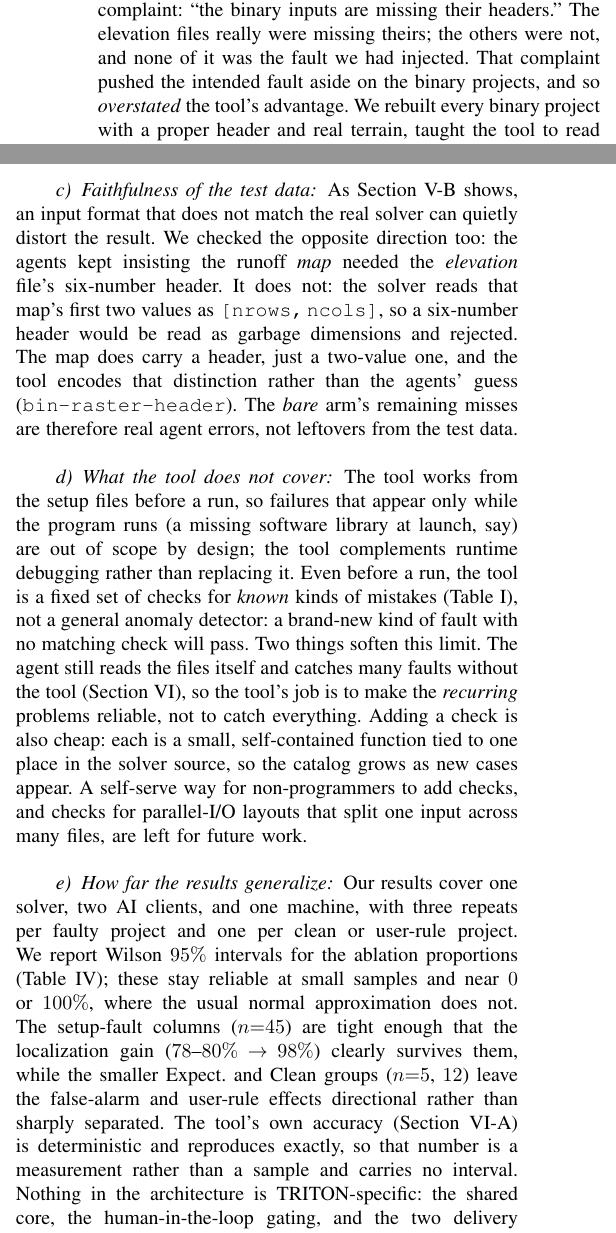
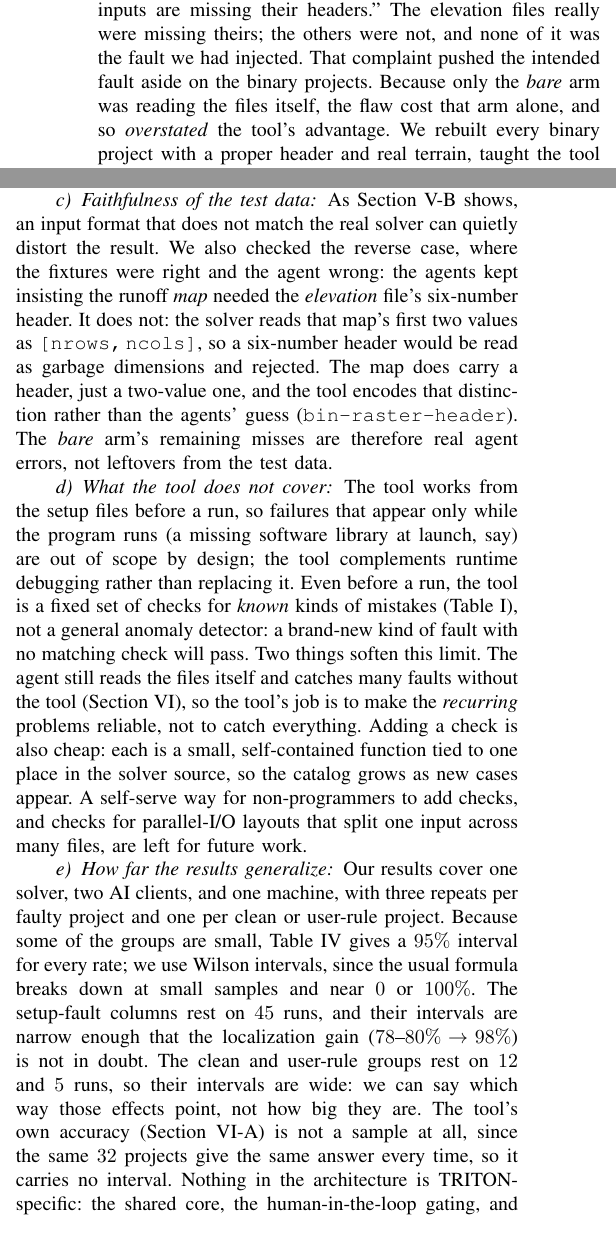
Before and after one commit to grnydawn/triforge-extension-agenticai4hpc, a LaTeX paper (paper/main.tex): two parts of the columns of pages 5 and 8 of 11, joined at a grey line, cut so that both start at the same text. Compiled offline with pdfLaTeX.

Commit message:
Clarify the test-data and generalization discussions
- Section IV-B: state that the header flaw cost only the bare arm
- Section VII-C: name the reverse case, fixtures right and agent wrong
- Section VII-E: split the Wilson-interval sentences, name the clean and
  user-rule groups by their counts, and drop the elliptical comparisons

Co-Authored-By: Claude Opus 5 (1M context) <noreply@anthropic.com>
Claude-Session: https://claude.ai/code/session_019AA3HSiEojgHDPYtonYqdn

```diff
--- a/paper/main.tex
+++ b/paper/main.tex
@@ -428,7 +428,8 @@ different overloads (we confirmed all of this in the TRITON source). Those
 header-less, and often all-zero, placeholder elevation files handed the tool-less agent an easy
 complaint: ``the binary inputs are missing their headers.'' The elevation files really were
 missing theirs; the others were not, and none of it was the fault we had injected. That
-complaint pushed the intended fault aside on the binary projects, and so \emph{overstated} the
+complaint pushed the intended fault aside on the binary projects. Because only the \emph{bare}
+arm was reading the files itself, the flaw cost that arm alone, and so \emph{overstated} the
 tool's advantage. We rebuilt every binary project with a proper header and real terrain, taught
 the tool to read the grid from that header exactly as the solver does, and re-ran everything.
 Section~\ref{sec:results} reports the corrected numbers, and Section~\ref{sec:threats} draws the
@@ -755,8 +756,8 @@ projects were AI-generated does not change this argument: the credibility of the
 the solver and the human audit, not on who created the files.
 
 \paragraph{Faithfulness of the test data} As Section~\ref{sec:fidelity} shows, an input format
-that does not match the real solver can quietly distort the result. We checked the opposite
-direction too: the agents kept
+that does not match the real solver can quietly distort the result. We also checked the reverse
+case, where the fixtures were right and the agent wrong: the agents kept
 insisting the runoff \emph{map} needed the \emph{elevation} file's six-number header. It does
 not: the solver reads that map's first two values as \texttt{[nrows,\,ncols]}, so a six-number
 header would be read as garbage dimensions and rejected. The map does carry a header, just a
@@ -777,14 +778,14 @@ catalog grows as new cases appear. A self-serve way for non-programmers to add c
 parallel-I/O layouts that split one input across many files, are left for future work.
 
 \paragraph{How far the results generalize} Our results cover one solver, two AI clients, and one
-machine, with three repeats per faulty project and one per clean or user-rule project. We report
-Wilson $95\%$ intervals for the ablation proportions (Table~\ref{tab:results}); these stay reliable
-at small samples and near $0$ or $100\%$, where the usual normal approximation does not. The
-setup-fault columns ($n{=}45$) are tight enough that the localization gain
-($78$--$80\%\!\to\!98\%$) clearly survives them, while the smaller Expect.\ and Clean groups
-($n{=}5$, $12$) leave the false-alarm and user-rule effects directional rather than sharply
-separated. The tool's own accuracy (Section~\ref{sec:oracle}) is deterministic and reproduces
-exactly, so that number is a measurement rather than a sample and carries no interval. Nothing in
+machine, with three repeats per faulty project and one per clean or user-rule project. Because
+some of the groups are small, Table~\ref{tab:results} gives a $95\%$ interval for every rate; we
+use Wilson intervals, since the usual formula breaks down at small samples and near $0$ or
+$100\%$. The setup-fault columns rest on $45$ runs, and their intervals are narrow enough that
+the localization gain ($78$--$80\%\!\to\!98\%$) is not in doubt. The clean and user-rule groups
+rest on $12$ and $5$ runs, so their intervals are wide: we can say which way those effects point,
+not how big they are. The tool's own accuracy (Section~\ref{sec:oracle}) is not a sample at all,
+since the same $32$ projects give the same answer every time, so it carries no interval. Nothing in
 the architecture is TRITON-specific: the shared core, the human-in-the-loop gating, and the two
 delivery surfaces carry over unchanged, and only the check catalog encodes solver-specific
 invariants. Porting to another solver driven by a text configuration and input files therefore
```
